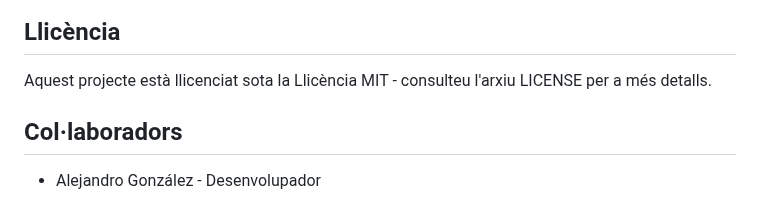
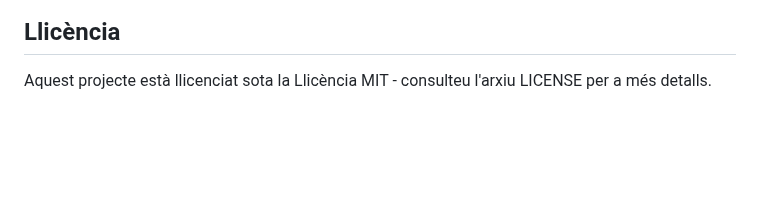
Before and after one commit to erkgd/TV2-ATA, a Markdown page: README.md, the part around the change. Drawn GitHub-style; blank space fills up the shorter version.

Commit message:
Remove collaborators section from README and mark django-image-scraper subproject as dirty

```diff
--- a/README.md
+++ b/README.md
@@ -170,7 +170,3 @@ Els serveis de backend (Django i Node) proporcionen punts finals d'API similars
 ## Llicència
 
 Aquest projecte està llicenciat sota la Llicència MIT - consulteu l'arxiu LICENSE per a més detalls.
-
-## Col·laboradors
-
-- Alejandro González - Desenvolupador
```
